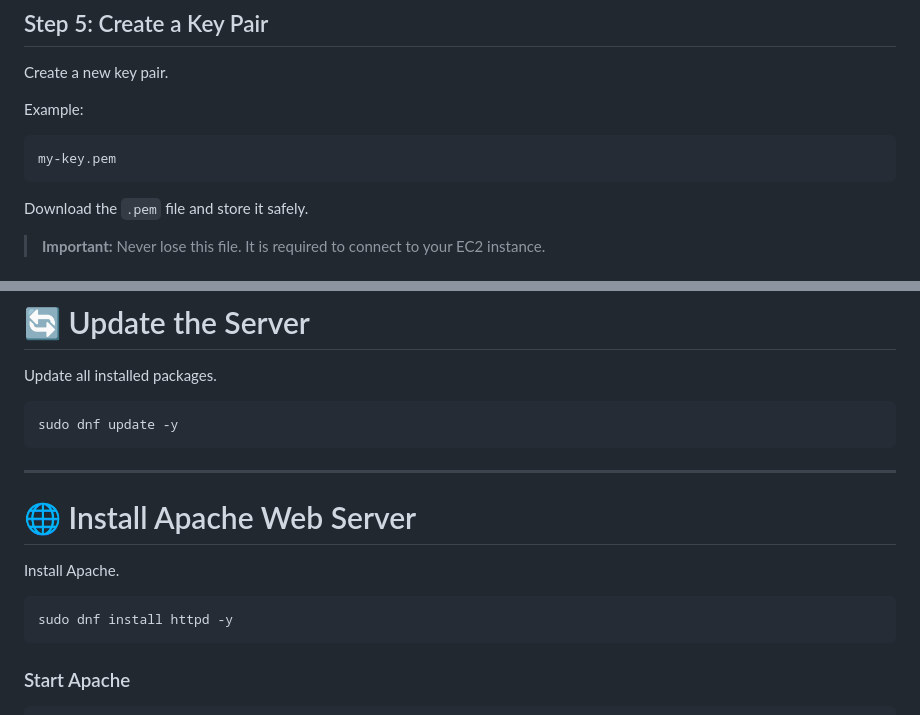
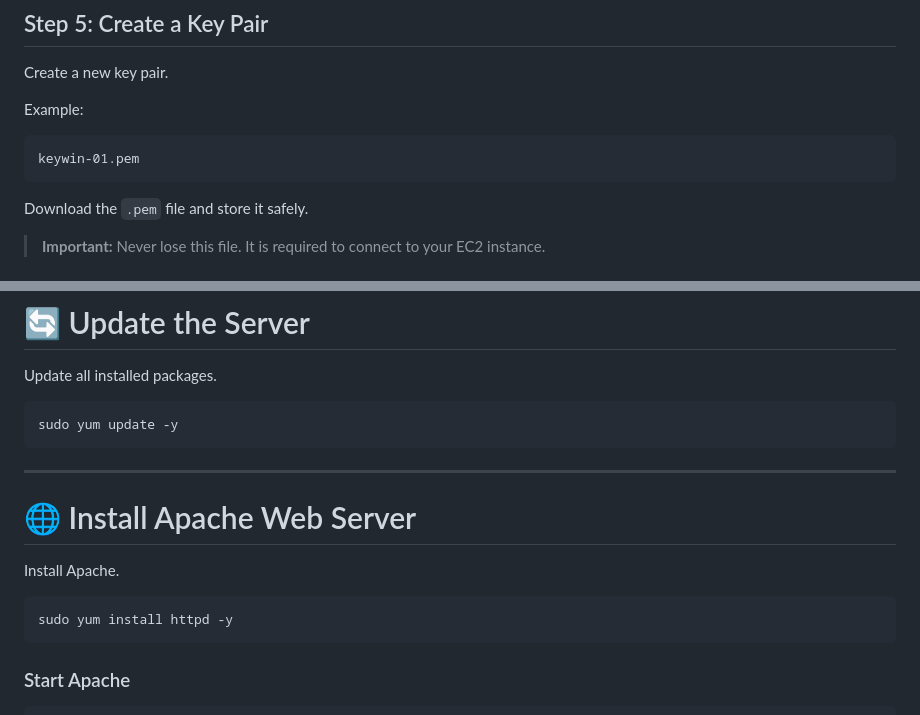
Before and after one commit to rohityt0dev/AWS-learning, a Markdown page: Day-02-AmazonEC2/linuxEC2/README.md, 2 parts joined by grey strips. Drawn GitHub-style.

````diff
--- a/Day-02-AmazonEC2/linuxEC2/README.md
+++ b/Day-02-AmazonEC2/linuxEC2/README.md
@@ -112,7 +112,7 @@ Create a new key pair.
 Example:
 
 ```text
-my-key.pem
+keywin-01.pem
 ```
 
 Download the `.pem` file and store it safely.
@@ -179,7 +179,7 @@ ssh -i my-key.pem ec2-user@13.234.xxx.xxx
 Update all installed packages.
 
 ```bash
-sudo dnf update -y
+sudo yum update -y
 ```
 
 ---
@@ -189,7 +189,7 @@ sudo dnf update -y
 Install Apache.
 
 ```bash
-sudo dnf install httpd -y
+sudo yum install httpd -y
 ```
 
 ### Start Apache
````
